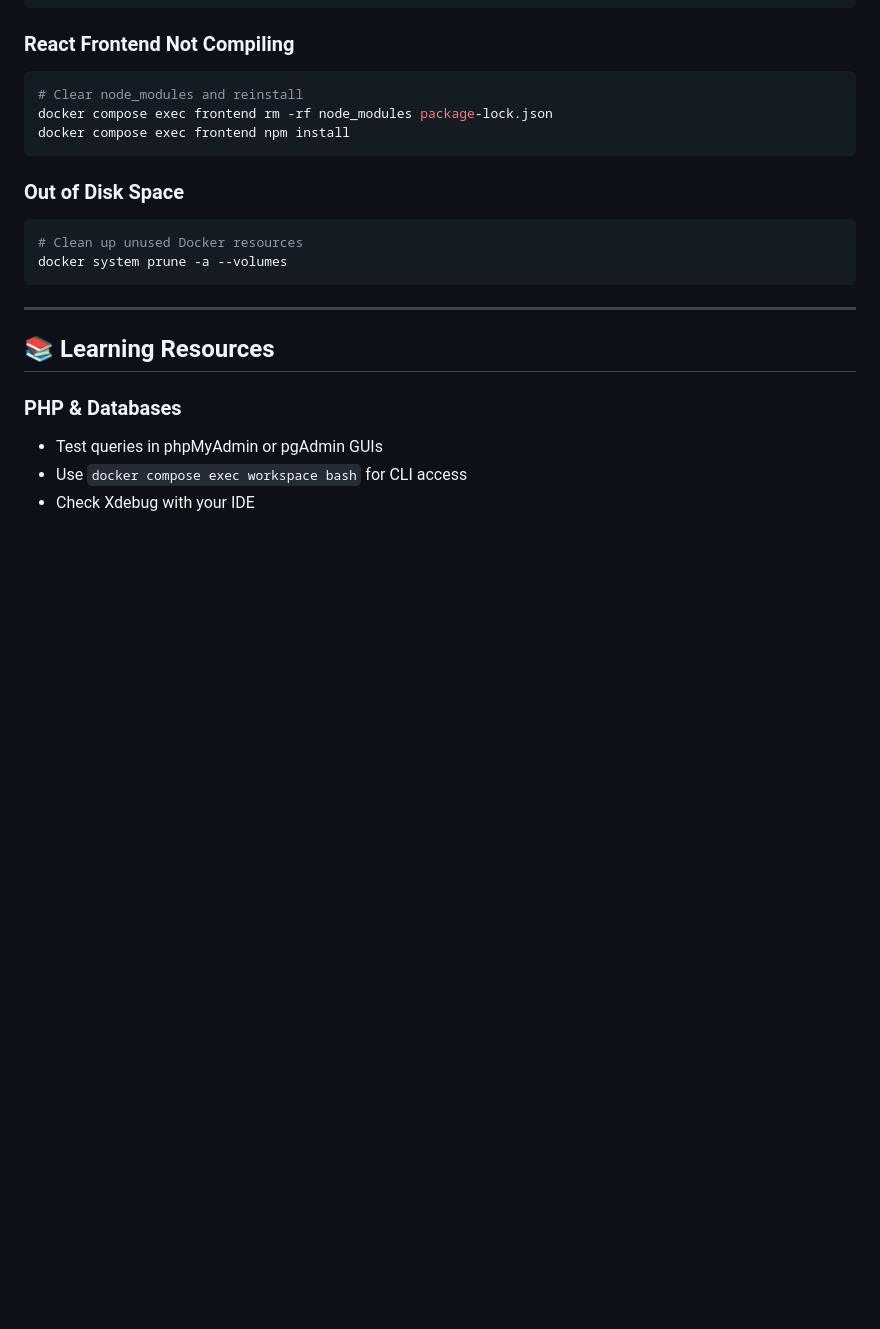
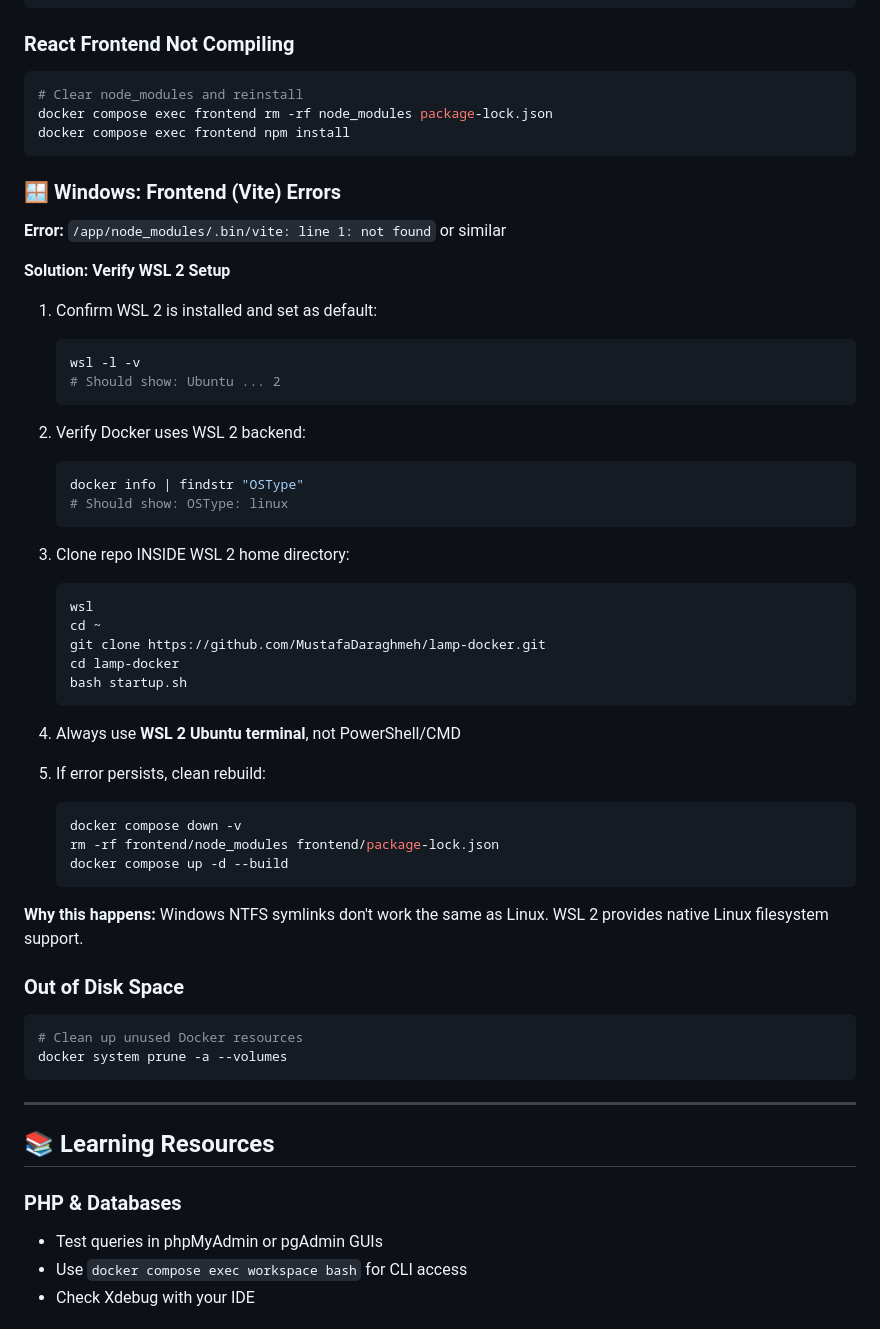
Before and after one commit to MustafaDaraghmeh/lamp-docker, a Markdown page: README.md, the part around one of its changes. Drawn GitHub-style; blank space fills up the shorter version.

````diff
--- a/README.md
+++ b/README.md
@@ -444,6 +548,43 @@ docker compose exec frontend rm -rf node_modules package-lock.json
 docker compose exec frontend npm install
 ```
 
+### **🪟 Windows: Frontend (Vite) Errors**
+
+**Error:** `/app/node_modules/.bin/vite: line 1: not found` or similar
+
+**Solution: Verify WSL 2 Setup**
+1. Confirm WSL 2 is installed and set as default:
+   ```powershell
+   wsl -l -v
+   # Should show: Ubuntu ... 2
+   ```
+
+2. Verify Docker uses WSL 2 backend:
+   ```powershell
+   docker info | findstr "OSType"
+   # Should show: OSType: linux
+   ```
+
+3. Clone repo INSIDE WSL 2 home directory:
+   ```bash
+   wsl
+   cd ~
+   git clone https://github.com/MustafaDaraghmeh/lamp-docker.git
+   cd lamp-docker
+   bash startup.sh
+   ```
+
+4. Always use **WSL 2 Ubuntu terminal**, not PowerShell/CMD
+
+5. If error persists, clean rebuild:
+   ```bash
+   docker compose down -v
+   rm -rf frontend/node_modules frontend/package-lock.json
+   docker compose up -d --build
+   ```
+
+**Why this happens:** Windows NTFS symlinks don't work the same as Linux. WSL 2 provides native Linux filesystem support.
+
 ### **Out of Disk Space**
 ```bash
 # Clean up unused Docker resources
````
Also changed, not shown: other parts of README.md (+104 -0 lines).
